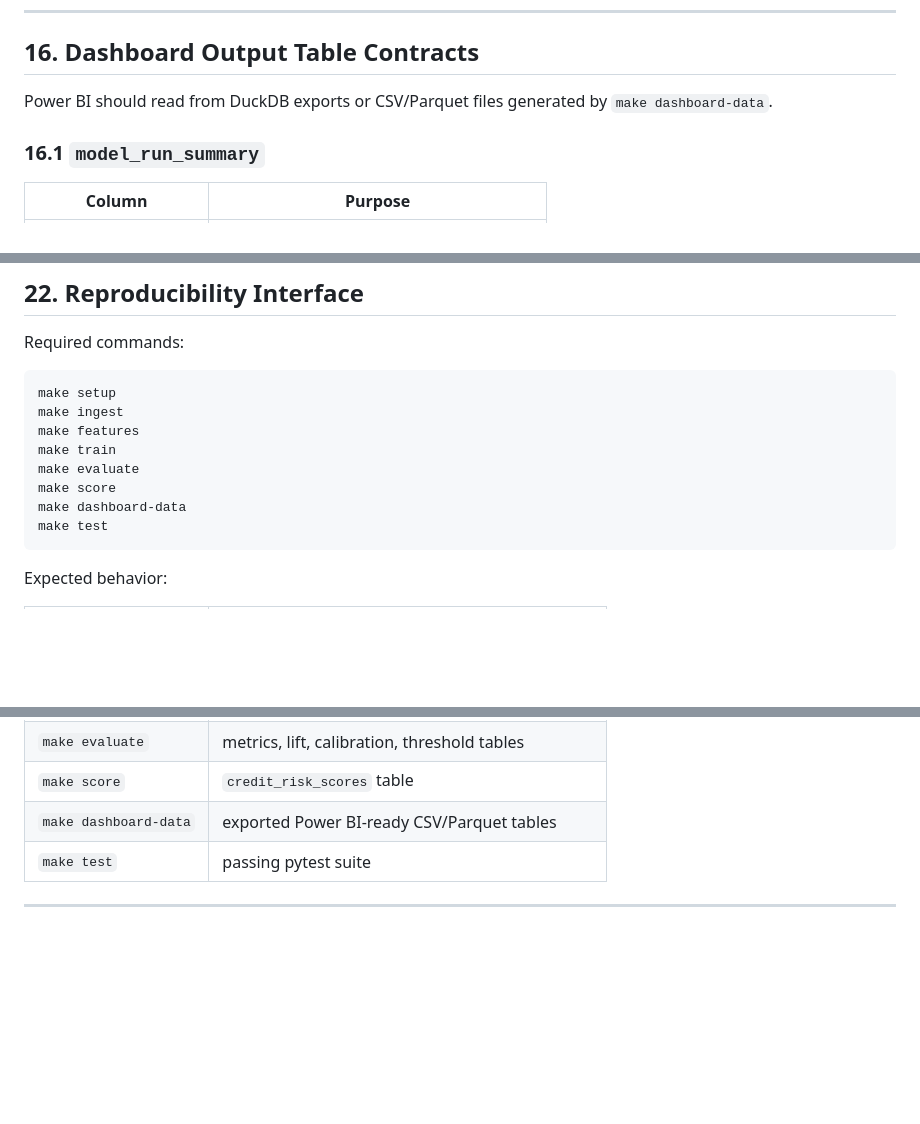
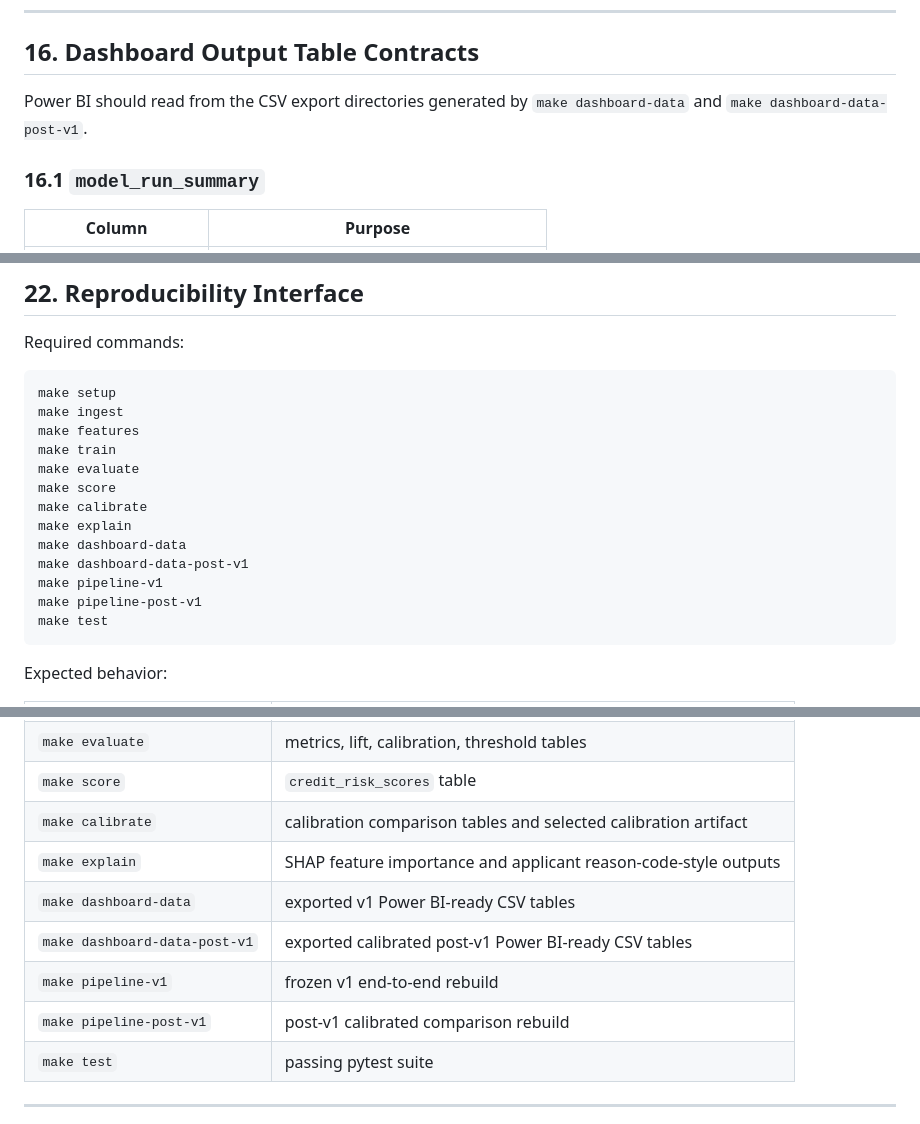
Before and after one commit to stevennitesh/loan-default-risk-decisioning-system, a Markdown page: docs/spec/PROJECT_SPEC.md, 3 parts joined by grey strips. GitHub-like rendering; blank space fills up the shorter version.

Commit message:
Align documented command interface

````diff
--- a/docs/spec/PROJECT_SPEC.md
+++ b/docs/spec/PROJECT_SPEC.md
@@ -643,7 +643,7 @@ Notes:
 
 ## 16. Dashboard Output Table Contracts
 
-Power BI should read from DuckDB exports or CSV/Parquet files generated by `make dashboard-data`.
+Power BI should read from the CSV export directories generated by `make dashboard-data` and `make dashboard-data-post-v1`.
 
 ### 16.1 `model_run_summary`
 
@@ -958,7 +958,12 @@ make features
 make train
 make evaluate
 make score
+make calibrate
+make explain
 make dashboard-data
+make dashboard-data-post-v1
+make pipeline-v1
+make pipeline-post-v1
 make test
 ```
 
@@ -971,7 +976,12 @@ Expected behavior:
 | `make train` | model artifact, feature list, and training metadata |
 | `make evaluate` | metrics, lift, calibration, threshold tables |
 | `make score` | `credit_risk_scores` table |
-| `make dashboard-data` | exported Power BI-ready CSV/Parquet tables |
+| `make calibrate` | calibration comparison tables and selected calibration artifact |
+| `make explain` | SHAP feature importance and applicant reason-code-style outputs |
+| `make dashboard-data` | exported v1 Power BI-ready CSV tables |
+| `make dashboard-data-post-v1` | exported calibrated post-v1 Power BI-ready CSV tables |
+| `make pipeline-v1` | frozen v1 end-to-end rebuild |
+| `make pipeline-post-v1` | post-v1 calibrated comparison rebuild |
 | `make test` | passing pytest suite |
 
 ---
````
Also changed, not shown: docs/implementation/IMPLEMENTATION_PLAN.md (+5 -0 lines).
